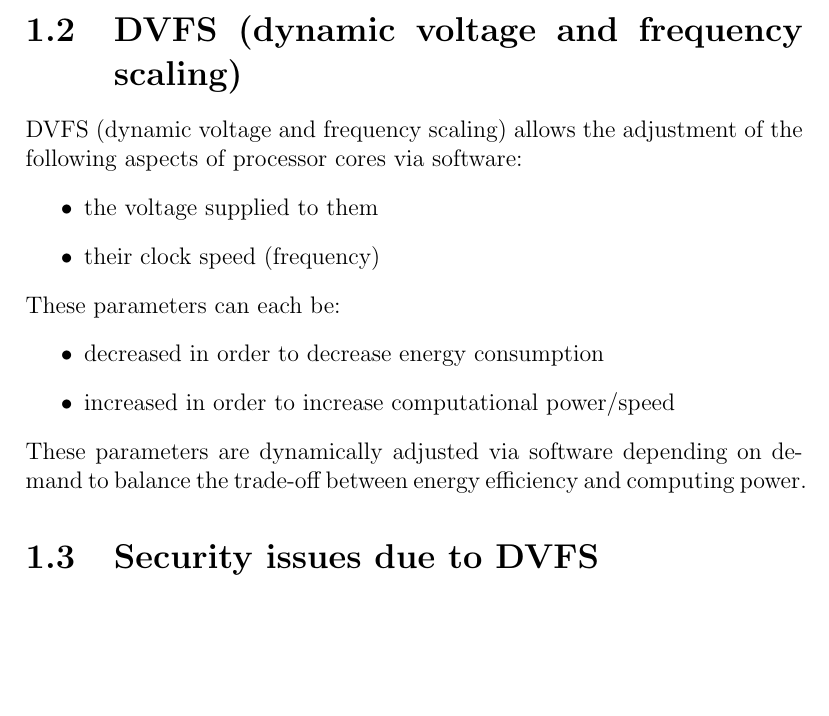
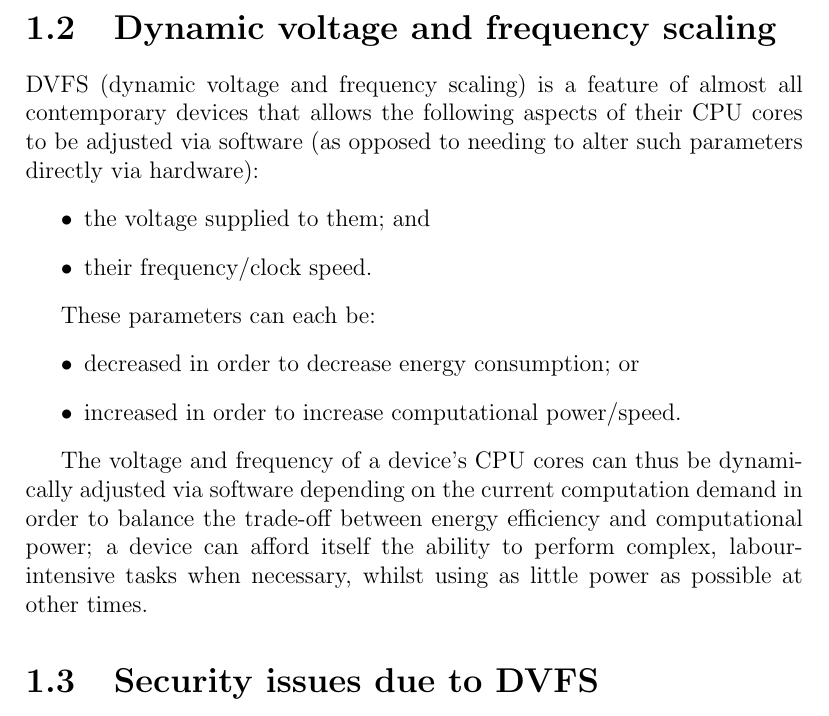
Before and after one commit to jivanpal/msci-thesis, a LaTeX document (report/report.tex, which reads report/intro-and-background/dvfs.tex): part of page 5 of 10 before the commit and part of page 5 of 11 after it, cut so that both start at the same text, the shorter picture padded with empty space. Compiled offline with pdfLaTeX.

Commit message:
Rewrote § DVFS

```diff
--- a/report/intro-and-background/dvfs.tex
+++ b/report/intro-and-background/dvfs.tex
@@ -1,15 +1,22 @@
-\section{DVFS (dynamic voltage and frequency scaling)}
+\section{Dynamic voltage and frequency scaling}
 
-DVFS (dynamic voltage and frequency scaling) allows the adjustment of the
-following aspects of processor cores via software:
+DVFS (dynamic voltage and frequency scaling) is a feature of almost all
+contemporary devices that allows the following aspects of their CPU cores to be
+adjusted via software (as opposed to needing to alter such parameters directly
+via hardware):
 \begin{itemize}
-    \item the voltage supplied to them
-    \item their clock speed (frequency)
+    \item the voltage supplied to them; and
+    \item their frequency/clock speed.
 \end{itemize}
+
 These parameters can each be:
 \begin{itemize}
-    \item decreased in order to decrease energy consumption
-    \item increased in order to increase computational power/speed
+    \item decreased in order to decrease energy consumption; or
+    \item increased in order to increase computational power/speed.
 \end{itemize}
-These parameters are dynamically adjusted via software depending on demand to
-balance the trade-off between energy efficiency and computing power.
+
+The voltage and frequency of a device's CPU cores can thus be dynamically
+adjusted via software depending on the current computation demand in order to
+balance the trade-off between energy efficiency and computational power; a
+device can afford itself the ability to perform complex, labour-intensive tasks
+when necessary, whilst using as little power as possible at other times.
```
